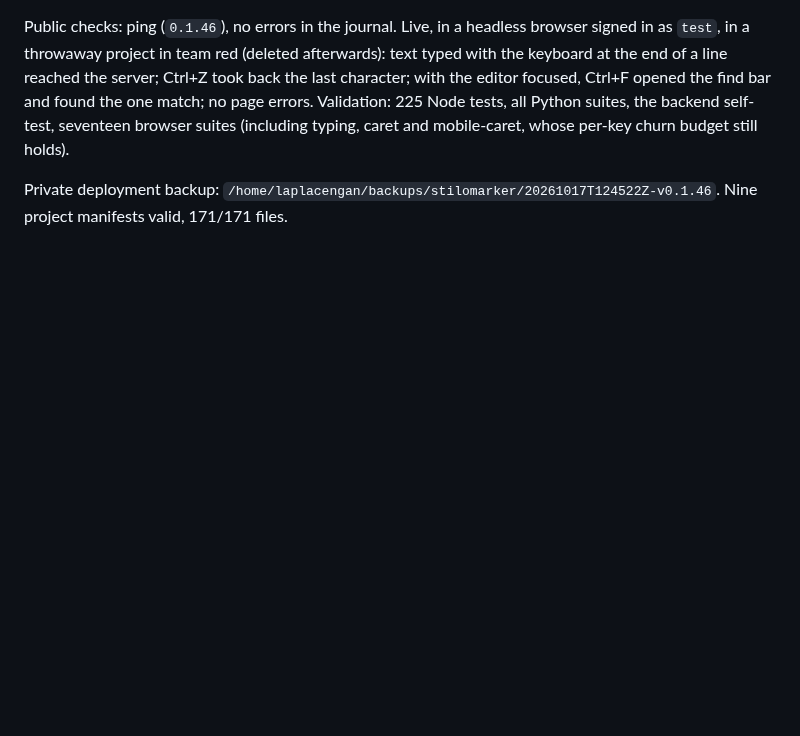
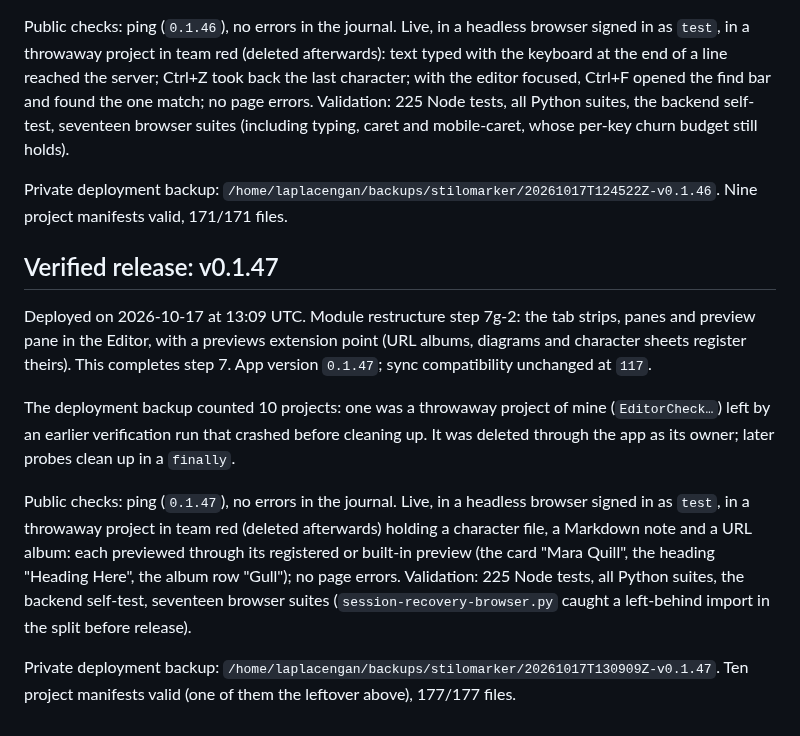
Before and after one commit to RustColeone/StiloMarker, a Markdown page: docs/DEPLOYMENT.md, the part around the change. GitHub-like rendering; blank space fills up the shorter version.

Commit message:
docs: record the v0.1.47 release; step 7 complete

```diff
--- a/docs/DEPLOYMENT.md
+++ b/docs/DEPLOYMENT.md
@@ -763,3 +763,27 @@ per-key churn budget still holds).
 
 Private deployment backup: `/home/laplacengan/backups/stilomarker/20261017T124522Z-v0.1.46`.
 Nine project manifests valid, 171/171 files.
+
+## Verified release: v0.1.47
+
+Deployed on 2026-10-17 at 13:09 UTC. Module restructure step 7g-2: the tab
+strips, panes and preview pane in the Editor, with a previews extension
+point (URL albums, diagrams and character sheets register theirs). This
+completes step 7. App version `0.1.47`; sync compatibility unchanged at `117`.
+
+The deployment backup counted 10 projects: one was a throwaway project of
+mine (`EditorCheck…`) left by an earlier verification run that crashed
+before cleaning up. It was deleted through the app as its owner; later
+probes clean up in a `finally`.
+
+Public checks: ping (`0.1.47`), no errors in the journal. Live, in a headless
+browser signed in as `test`, in a throwaway project in team red (deleted
+afterwards) holding a character file, a Markdown note and a URL album: each
+previewed through its registered or built-in preview (the card "Mara Quill",
+the heading "Heading Here", the album row "Gull"); no page errors.
+Validation: 225 Node tests, all Python suites, the backend self-test,
+seventeen browser suites (`session-recovery-browser.py` caught a left-behind
+import in the split before release).
+
+Private deployment backup: `/home/laplacengan/backups/stilomarker/20261017T130909Z-v0.1.47`.
+Ten project manifests valid (one of them the leftover above), 177/177 files.
```
Also changed, not shown: docs/ISSUES.md (+1 -1 lines).
